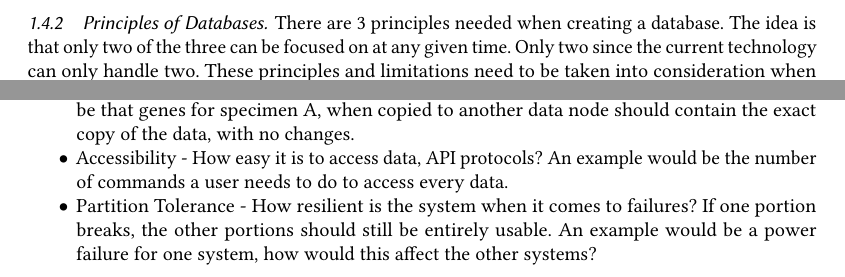
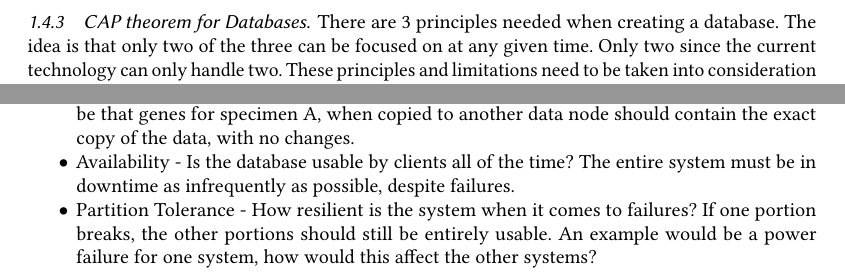
Before and after one commit to cidazc/198-Thesis, a LaTeX paper (Paper2020ACM/Paper2020.tex): two parts of page 5 of 15 before the commit and two parts of page 6 of 15 after it, joined at a grey line, cut so that both start at the same text. Compiled offline with pdfLaTeX.

Commit message:
Carl updated the project

```diff
--- a/Paper2020ACM/Paper2020.tex
+++ b/Paper2020ACM/Paper2020.tex
@@ -259,14 +259,7 @@ A database (DBMS, Database Management System) is defined by containing informati
 
 These form a system that is made for accessing and updating data. The next section discusses the key points when considering how to  create a good database system (or DBMS). The key points are important to discuss many important features and dilemmas of the proposed system later. Certain database principles are needed to make sure the data is available, secure, and consistent.
 
-\subsubsection{Principles of Databases}
-There are 3 principles needed when creating a database. The idea is that only two of the three can be focused on at any given time. Only two since the current technology can only handle two. These principles and limitations need to be taken into consideration when designing the system. \cite{Silberschatz2010}
 
-\begin{itemize}
-    \item Consistency - Does the data have integrity? To update one part, all other (replicated) parts should be updated quickly as well; Data is accurate and copied faithfully. An example would be that genes for specimen A, when copied to another data node should contain the exact copy of the data, with no changes.
-    \item Accessibility - How easy it is to access data, API protocols? An example would be the number of commands  a user needs to do to access every data.
-    \item Partition Tolerance - How resilient is the system when it comes to failures? If one portion breaks, the other portions should still be entirely usable. An example would be a power failure for one system, how would this affect the other systems?
-\end{itemize}
 
 \subsubsection{Database Types}
 Two types of databases will be discussed in this paper. Each have their specific niche and use. One is more efficient and easier to make, another is better suited for collaborative work. Note some technical jargon needs to be used to explain some concepts. These are namely: \cite{centralizedvsdistributed}
@@ -278,6 +271,17 @@ Two types of databases will be discussed in this paper. Each have their specific
 \end{itemize}
 
 For genomic research, when the data storage needs to be increased often, distributed databases are most appropriate.
+
+\subsubsection{CAP theorem for Databases}
+There are 3 principles needed when creating a database. The idea is that only two of the three can be focused on at any given time. Only two since the current technology can only handle two. These principles and limitations need to be taken into consideration when designing the system.
+
+\begin{itemize}
+    \item Consistency - Does the data have integrity? To update one part, all other (replicated) parts should be updated quickly as well; Data is accurate and copied faithfully. An example would be that genes for specimen A, when copied to another data node should contain the exact copy of the data, with no changes.
+    \item Availability - Is the database usable by clients all of the time? The entire system must be in downtime as infrequently as possible, despite failures.
+    \item Partition Tolerance - How resilient is the system when it comes to failures? If one portion breaks, the other portions should still be entirely usable. An example would be a power failure for one system, how would this affect the other systems?
+\end{itemize}
+
+Partition tolerance is a de facto requirement of distributed databases and cannot be avoided, so the main trade-off is between availablity and consistency. \cite{Silberschatz2010} Suppose a distributed system prefers consistency. A user updates an SQL row in one partition of the database. Beforehand, this row has already been replicated among many partitions. To ensure that all replicas of the row are consistent, the system must lock this part of the database to prevent other users from reading and editing it, so availability will be affected in the meantime. A distributed system preferring availability, such as a messenger app, will not lock parts of the database in the purpose of being open to serve its users, but cannot guarantee that the data it outputs is always up-to-date. There might be a delay before the data is fully consistent among geographic partitions.
 
 \subsection{Application Architecture}
 Another important consideration is how a system is built. These describe the blueprint and interaction within a database system. These provide insights similar to the questions asked when looking between database types. Database types describe how the data is handled inside the system. But application architecture describes how the users interact with the system. The application architecture is how a networked app is structured across the various end systems (i.e. computers, servers, etc.) \cite{kurose} The end systems are another way to call users or clients.
```
Also changed, not shown: Paper2020ACM/Presentation.tex (+2 -2 lines).
